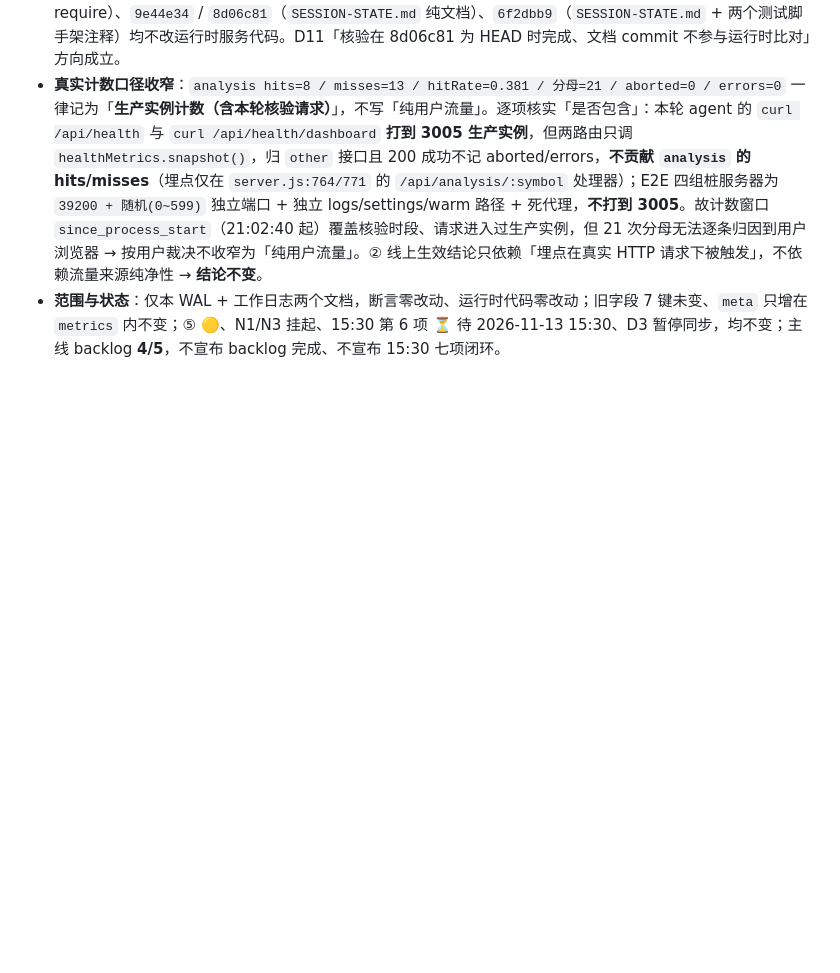
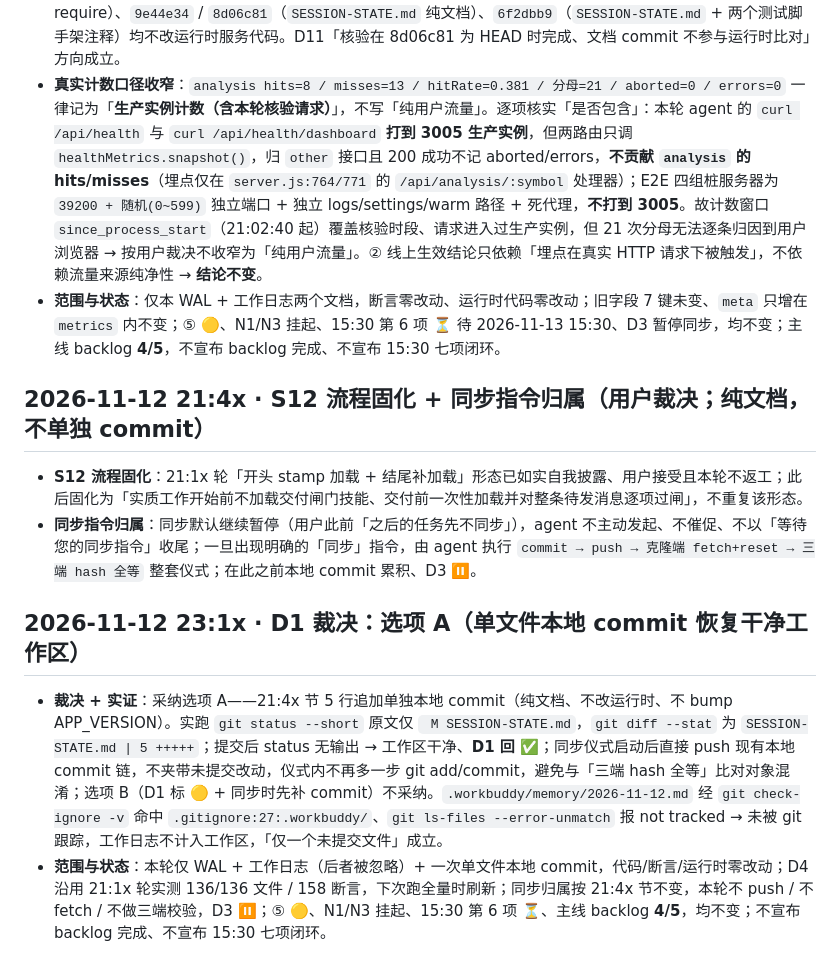
Before and after one commit to lhseiko/stock-analyzer, a Markdown page: SESSION-STATE.md, the part around the change. Drawn GitHub-style; blank space fills up the shorter version.

Commit message:
docs: WAL 补 D1 裁决选项A(21:4x 节 5 行单独本地 commit 恢复干净工作区)+工作日志未跟踪核实; 纯文档不改运行时不 bump; 本地 commit 未同步

```diff
--- a/SESSION-STATE.md
+++ b/SESSION-STATE.md
@@ -652,3 +652,13 @@
 - **不参与运行时比对（逐笔核实）**：`1f7a49d`（`scripts/launch_hidden.js`，备用启动通道，服务进程不 require）、`9e44e34` / `8d06c81`（`SESSION-STATE.md` 纯文档）、`6f2dbb9`（`SESSION-STATE.md` + 两个测试脚手架注释）均不改运行时服务代码。D11「核验在 8d06c81 为 HEAD 时完成、文档 commit 不参与运行时比对」方向成立。
 - **真实计数口径收窄**：`analysis hits=8 / misses=13 / hitRate=0.381 / 分母=21 / aborted=0 / errors=0` 一律记为「**生产实例计数（含本轮核验请求）**」，不写「纯用户流量」。逐项核实「是否包含」：本轮 agent 的 `curl /api/health` 与 `curl /api/health/dashboard` **打到 3005 生产实例**，但两路由只调 `healthMetrics.snapshot()`，归 `other` 接口且 200 成功不记 aborted/errors，**不贡献 `analysis` 的 hits/misses**（埋点仅在 `server.js:764/771` 的 `/api/analysis/:symbol` 处理器）；E2E 四组桩服务器为 `39200 + 随机(0~599)` 独立端口 + 独立 logs/settings/warm 路径 + 死代理，**不打到 3005**。故计数窗口 `since_process_start`（21:02:40 起）覆盖核验时段、请求进入过生产实例，但 21 次分母无法逐条归因到用户浏览器 → 按用户裁决不收窄为「纯用户流量」。② 线上生效结论只依赖「埋点在真实 HTTP 请求下被触发」，不依赖流量来源纯净性 → **结论不变**。
 - **范围与状态**：仅本 WAL + 工作日志两个文档，断言零改动、运行时代码零改动；旧字段 7 键未变、`meta` 只增在 `metrics` 内不变；⑤ 🟡、N1/N3 挂起、15:30 第 6 项 ⏳ 待 2026-11-13 15:30、D3 暂停同步，均不变；主线 backlog **4/5**，不宣布 backlog 完成、不宣布 15:30 七项闭环。
+
+## 2026-11-12 21:4x · S12 流程固化 + 同步指令归属（用户裁决；纯文档，不单独 commit）
+
+- **S12 流程固化**：21:1x 轮「开头 stamp 加载 + 结尾补加载」形态已如实自我披露、用户接受且本轮不返工；此后固化为「实质工作开始前不加载交付闸门技能、交付前一次性加载并对整条待发消息逐项过闸」，不重复该形态。
+- **同步指令归属**：同步默认继续暂停（用户此前「之后的任务先不同步」），agent 不主动发起、不催促、不以「等待您的同步指令」收尾；一旦出现明确的「同步」指令，由 agent 执行 `commit → push → 克隆端 fetch+reset → 三端 hash 全等` 整套仪式；在此之前本地 commit 累积、D3 ⏸。
+
+## 2026-11-12 23:1x · D1 裁决：选项 A（单文件本地 commit 恢复干净工作区）
+
+- **裁决 + 实证**：采纳选项 A——21:4x 节 5 行追加单独本地 commit（纯文档、不改运行时、不 bump APP_VERSION）。实跑 `git status --short` 原文仅 ` M SESSION-STATE.md`，`git diff --stat` 为 `SESSION-STATE.md | 5 +++++`；提交后 status 无输出 → 工作区干净、**D1 回 ✅**；同步仪式启动后直接 push 现有本地 commit 链，不夹带未提交改动，仪式内不再多一步 git add/commit，避免与「三端 hash 全等」比对对象混淆；选项 B（D1 标 🟡 + 同步时先补 commit）不采纳。`.workbuddy/memory/2026-11-12.md` 经 `git check-ignore -v` 命中 `.gitignore:27:.workbuddy/`、`git ls-files --error-unmatch` 报 not tracked → 未被 git 跟踪，工作日志不计入工作区，「仅一个未提交文件」成立。
+- **范围与状态**：本轮仅 WAL + 工作日志（后者被忽略）+ 一次单文件本地 commit，代码/断言/运行时零改动；D4 沿用 21:1x 轮实测 136/136 文件 / 158 断言，下次跑全量时刷新；同步归属按 21:4x 节不变，本轮不 push / 不 fetch / 不做三端校验，D3 ⏸；⑤ 🟡、N1/N3 挂起、15:30 第 6 项 ⏳、主线 backlog **4/5**，均不变；不宣布 backlog 完成、不宣布 15:30 七项闭环。
```
